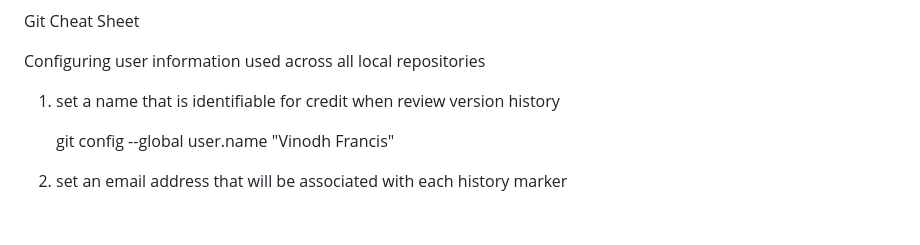
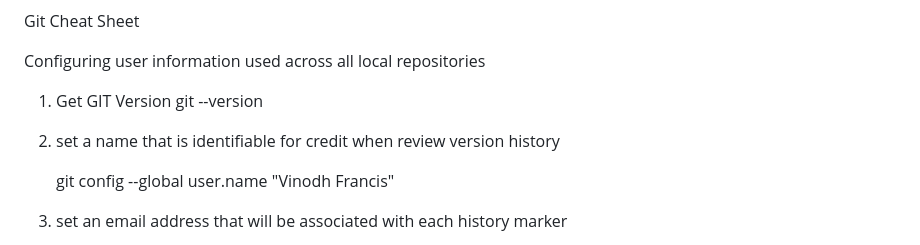
Before and after one commit to fvinodh1978/PythonProjects, a Markdown page: README.md, the part around the change. Drawn GitHub-style; blank space fills up the shorter version.

```diff
--- a/README.md
+++ b/README.md
@@ -4,7 +4,10 @@ Git Cheat Sheet
 
 Configuring user information used across all local repositories
 
-1. set a name that is identifiable for credit when review version history
+1. Get GIT Version
+	git --version
+
+3. set a name that is identifiable for credit when review version history
 
 	git config --global user.name "Vinodh Francis"
 
```
